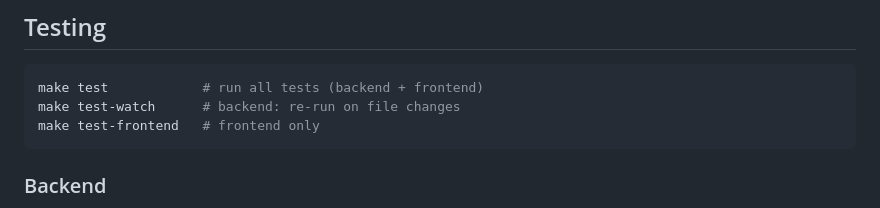
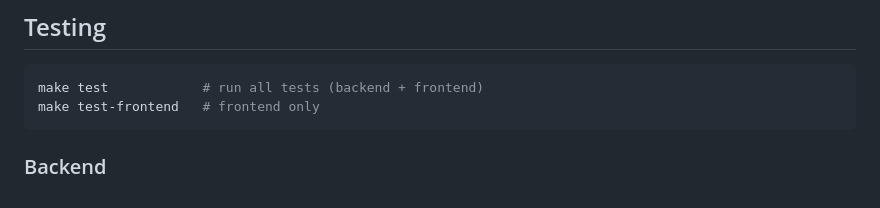
Before and after one commit to zachlieberman/job-assistant, a Markdown page: README.md, the part around the change. Rendered like a GitHub page.

````diff
--- a/README.md
+++ b/README.md
@@ -92,7 +92,6 @@ See [DEPLOYMENT.md](DEPLOYMENT.md) for deploying the frontend to Vercel and the
 
 ```bash
 make test            # run all tests (backend + frontend)
-make test-watch      # backend: re-run on file changes
 make test-frontend   # frontend only
 ```
 
````
Also changed, not shown: AGENTS.md (+9 -9 lines), CLAUDE.md (+9 -9 lines).
